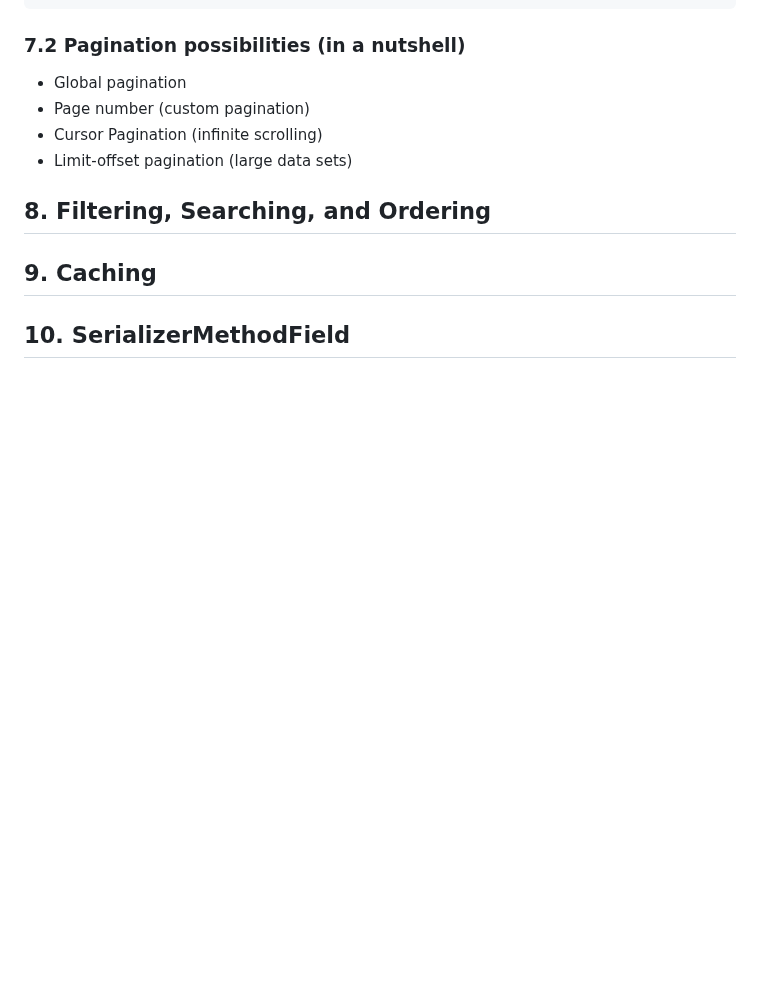
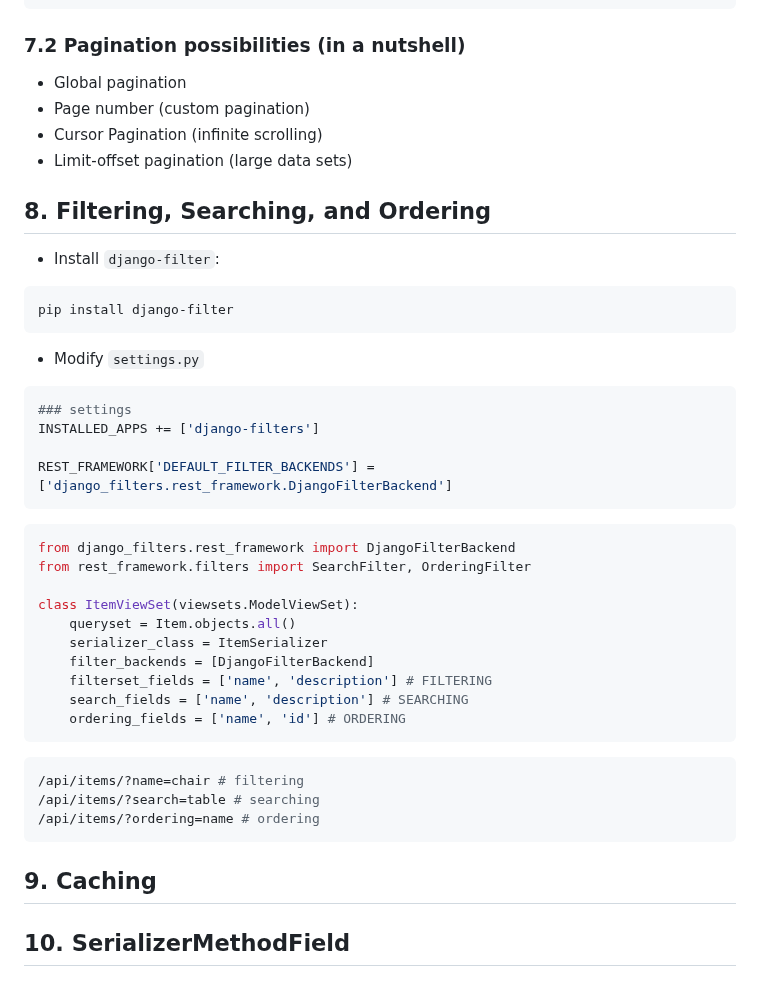
Before and after one commit to matt-fonto/django-intro, a Markdown page: drf_notes.md, the part around the change. GitHub-like rendering; blank space fills up the shorter version.

Commit message:
notes on filtering, searching and ordering

````diff
--- a/drf_notes.md
+++ b/drf_notes.md
@@ -673,6 +673,40 @@ GET /api/items/?page=1&page_size=10
 
 ## 8. Filtering, Searching, and Ordering
 
+- Install `django-filter`:
+
+```bash
+pip install django-filter
+```
+
+- Modify `settings.py`
+
+```py
+### settings
+INSTALLED_APPS += ['django-filters']
+
+REST_FRAMEWORK['DEFAULT_FILTER_BACKENDS'] = ['django_filters.rest_framework.DjangoFilterBackend']
+```
+
+```py
+from django_filters.rest_framework import DjangoFilterBackend
+from rest_framework.filters import SearchFilter, OrderingFilter
+
+class ItemViewSet(viewsets.ModelViewSet):
+    queryset = Item.objects.all()
+    serializer_class = ItemSerializer
+    filter_backends = [DjangoFilterBackend]
+    filterset_fields = ['name', 'description'] # FILTERING
+    search_fields = ['name', 'description'] # SEARCHING
+    ordering_fields = ['name', 'id'] # ORDERING
+```
+
+```bash
+/api/items/?name=chair # filtering
+/api/items/?search=table # searching
+/api/items/?ordering=name # ordering
+```
+
 ## 9. Caching
 
 ## 10. SerializerMethodField
````
